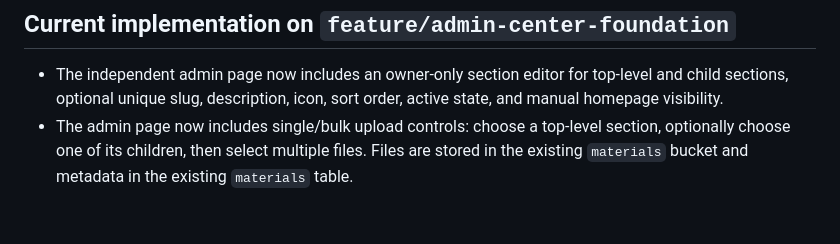
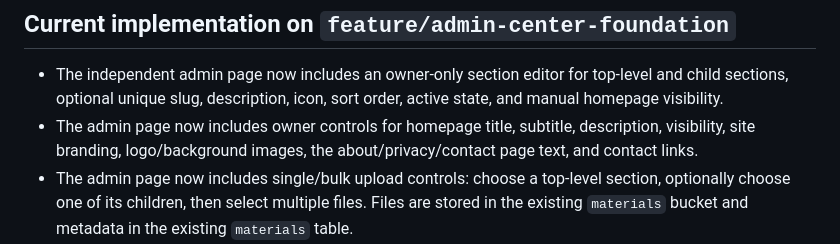
Before and after one commit to dhad1062001-prog/dhad1062001-prog.github.io, a Markdown page: docs/admin-center-architecture.md, the part around the change. Rendered like a GitHub page; blank space fills up the shorter version.

Commit message:
Document homepage branding and page content administration

```diff
--- a/docs/admin-center-architecture.md
+++ b/docs/admin-center-architecture.md
@@ -44,6 +44,7 @@ The migration intentionally does not delete or rewrite existing materials, secti
 ## Current implementation on `feature/admin-center-foundation`
 
 - The independent admin page now includes an owner-only section editor for top-level and child sections, optional unique slug, description, icon, sort order, active state, and manual homepage visibility.
+- The admin page now includes owner controls for homepage title, subtitle, description, visibility, site branding, logo/background images, the about/privacy/contact page text, and contact links.
 - The admin page now includes single/bulk upload controls: choose a top-level section, optionally choose one of its children, then select multiple files. Files are stored in the existing `materials` bucket and metadata in the existing `materials` table.
 - Upload associations are written to `home_section_materials`; when a child is selected, the parent association is retained and the child association is marked primary. The legacy `materials.primary_section` field is intentionally not populated with dynamic section slugs.
 - File-manager accounts can insert section-material associations through one narrowly scoped RLS policy in the migration; editing the section hierarchy remains owner-only.
```
